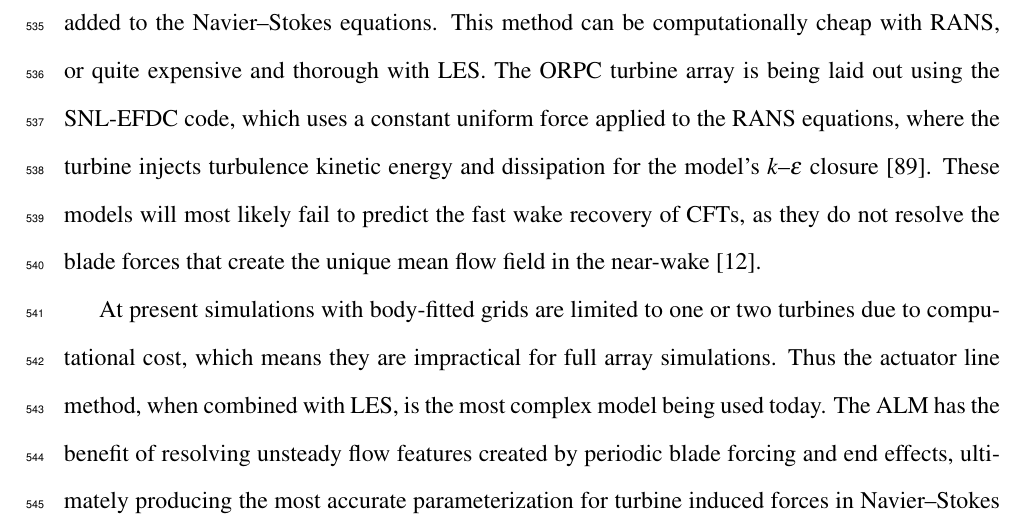
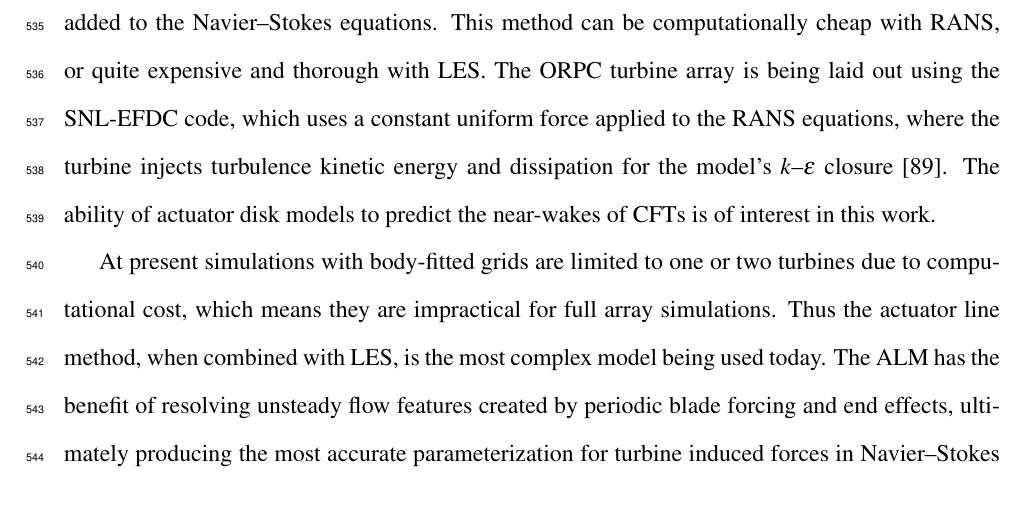
Before and after one commit to petebachant/PhD-thesis, a LaTeX thesis (thesis.tex, which reads chapters/introduction.tex): part of page 26 of 117, cut so that both start at the same text. Compiled offline with pdfLaTeX.

Commit message:
Remove JoT citation

```diff
--- a/chapters/introduction.tex
+++ b/chapters/introduction.tex
@@ -437,9 +437,8 @@ computationally cheap with RANS, or quite expensive and thorough with LES. The
 ORPC turbine array is being laid out using the SNL-EFDC code, which uses a
 constant uniform force applied to the RANS equations, where the turbine injects
 turbulence kinetic energy and dissipation for the model's $k$--$\epsilon$
-closure \cite{Nelson2013}. These models will most likely fail to predict the
-fast wake recovery of CFTs, as they do not resolve the blade forces that create
-the unique mean flow field in the near-wake \cite{Bachant2015-JoT}.
+closure \cite{Nelson2013}. The ability of actuator disk models to predict the
+near-wakes of CFTs is of interest in this work.
 
 At present simulations with body-fitted grids are limited to one or two turbines
 due to computational cost, which means they are impractical for full array
```
